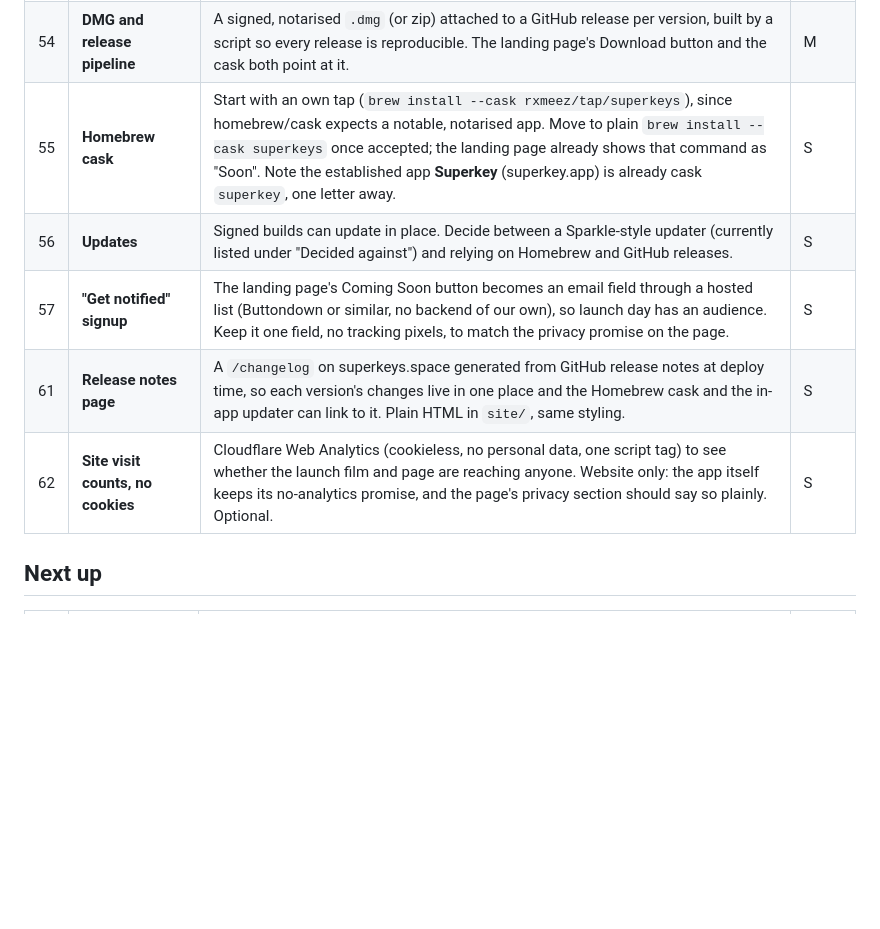
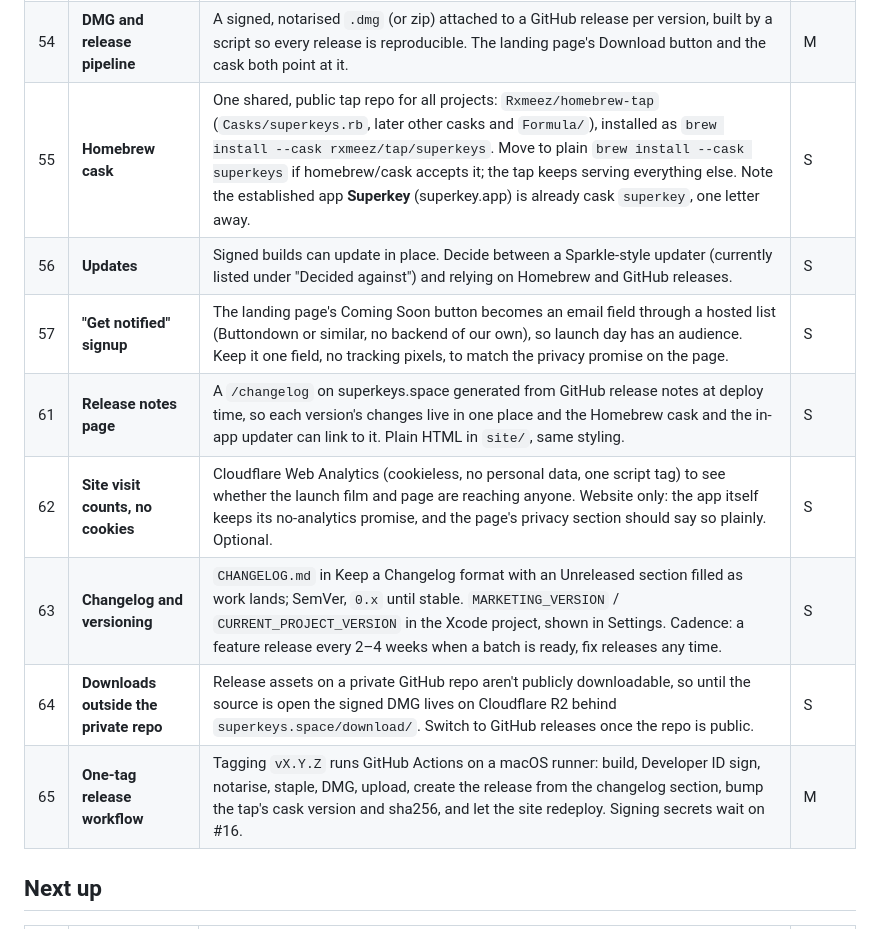
Before and after one commit to Rxmeez/superkeys-space, a Markdown page: FEATURES.md, the part around the change. Drawn GitHub-style; blank space fills up the shorter version.

Commit message:
Features: release plan (changelog, R2 downloads, one-tag release, shared tap)
Co-Authored-By: Claude Opus 5.5 <noreply@anthropic.com>
Claude-Session: https://claude.ai/code/session_014sSRCGFYfegeGXjQAJiA84

```diff
--- a/FEATURES.md
+++ b/FEATURES.md
@@ -12,11 +12,14 @@ Required before the Download button and `brew install` go live on superkeys.spac
 |---|---|---|---|
 | 16 | **Apple Developer Program + Developer ID signing** | Buy the Apple Developer Program membership ($99/year), create a **Developer ID Application** certificate, sign with the hardened runtime, and notarise with `notarytool`, then staple. Without it Gatekeeper blocks the download, Homebrew's main cask repo won't accept it, and Accessibility access has to be re-granted after every unsigned update. `Signing.xcconfig` already takes a real identity via `Signing.local.xcconfig`; the self-signed "Hypercaps Dev" identity is for local builds only. | M |
 | 54 | **DMG and release pipeline** | A signed, notarised `.dmg` (or zip) attached to a GitHub release per version, built by a script so every release is reproducible. The landing page's Download button and the cask both point at it. | M |
-| 55 | **Homebrew cask** | Start with an own tap (`brew install --cask rxmeez/tap/superkeys`), since homebrew/cask expects a notable, notarised app. Move to plain `brew install --cask superkeys` once accepted; the landing page already shows that command as "Soon". Note the established app **Superkey** (superkey.app) is already cask `superkey`, one letter away. | S |
+| 55 | **Homebrew cask** | One shared, public tap repo for all projects: `Rxmeez/homebrew-tap` (`Casks/superkeys.rb`, later other casks and `Formula/`), installed as `brew install --cask rxmeez/tap/superkeys`. Move to plain `brew install --cask superkeys` if homebrew/cask accepts it; the tap keeps serving everything else. Note the established app **Superkey** (superkey.app) is already cask `superkey`, one letter away. | S |
 | 56 | **Updates** | Signed builds can update in place. Decide between a Sparkle-style updater (currently listed under "Decided against") and relying on Homebrew and GitHub releases. | S |
 | 57 | **"Get notified" signup** | The landing page's Coming Soon button becomes an email field through a hosted list (Buttondown or similar, no backend of our own), so launch day has an audience. Keep it one field, no tracking pixels, to match the privacy promise on the page. | S |
 | 61 | **Release notes page** | A `/changelog` on superkeys.space generated from GitHub release notes at deploy time, so each version's changes live in one place and the Homebrew cask and the in-app updater can link to it. Plain HTML in `site/`, same styling. | S |
 | 62 | **Site visit counts, no cookies** | Cloudflare Web Analytics (cookieless, no personal data, one script tag) to see whether the launch film and page are reaching anyone. Website only: the app itself keeps its no-analytics promise, and the page's privacy section should say so plainly. Optional. | S |
+| 63 | **Changelog and versioning** | `CHANGELOG.md` in Keep a Changelog format with an Unreleased section filled as work lands; SemVer, `0.x` until stable. `MARKETING_VERSION` / `CURRENT_PROJECT_VERSION` in the Xcode project, shown in Settings. Cadence: a feature release every 2–4 weeks when a batch is ready, fix releases any time. | S |
+| 64 | **Downloads outside the private repo** | Release assets on a private GitHub repo aren't publicly downloadable, so until the source is open the signed DMG lives on Cloudflare R2 behind `superkeys.space/download/`. Switch to GitHub releases once the repo is public. | S |
+| 65 | **One-tag release workflow** | Tagging `vX.Y.Z` runs GitHub Actions on a macOS runner: build, Developer ID sign, notarise, staple, DMG, upload, create the release from the changelog section, bump the tap's cask version and sha256, and let the site redeploy. Signing secrets wait on #16. | M |
 
 ## Next up
 
```
